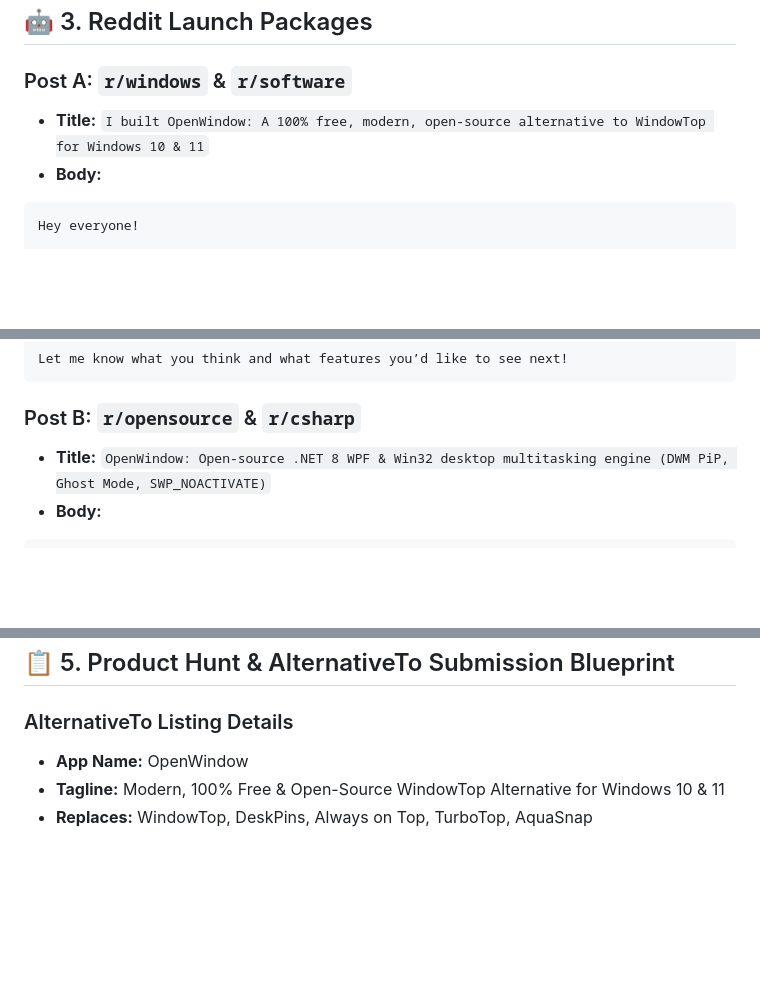
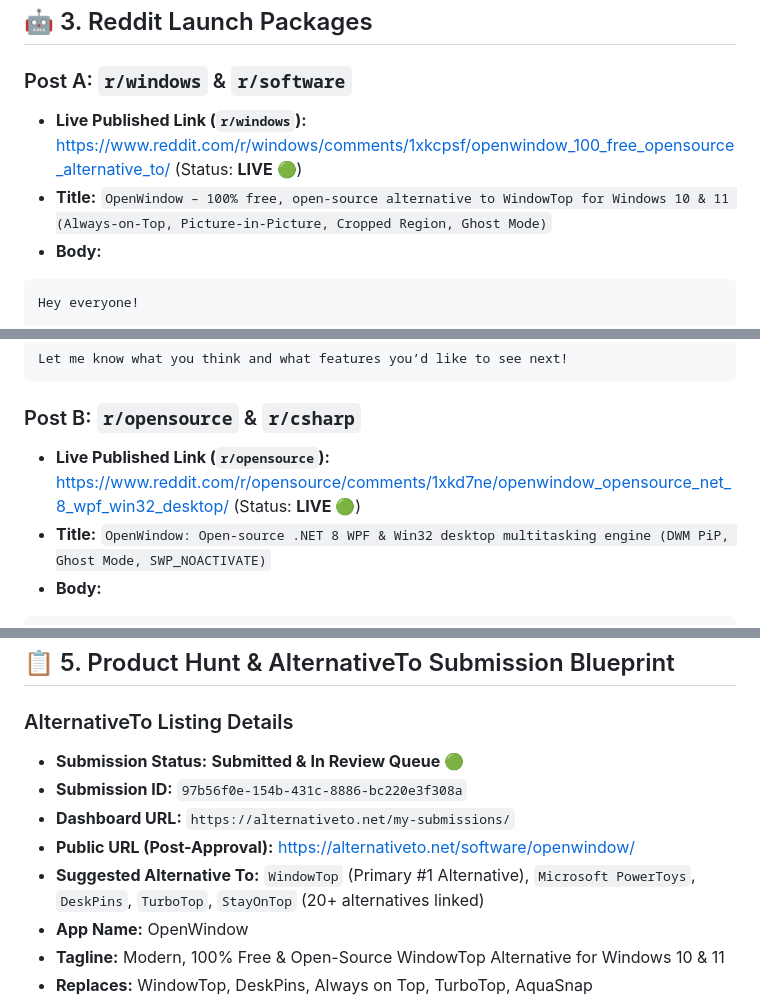
Before and after one commit to Abido-3tta/openwindow, a Markdown page: LAUNCH_POSTS_AND_SEO_CAMPAIGN.md, 3 parts joined by grey strips. Drawn GitHub-style; blank space fills up the shorter version.

Commit message:
docs: update launch posts with live Reddit links and AlternativeTo submission

````diff
--- a/LAUNCH_POSTS_AND_SEO_CAMPAIGN.md
+++ b/LAUNCH_POSTS_AND_SEO_CAMPAIGN.md
@@ -71,7 +71,8 @@ I would love your brutally honest feedback, bug reports, and architectural criti
 ## 🤖 3. Reddit Launch Packages
 
 ### Post A: `r/windows` & `r/software`
-- **Title:** `I built OpenWindow: A 100% free, modern, open-source alternative to WindowTop for Windows 10 & 11`
+- **Live Published Link (`r/windows`):** [https://www.reddit.com/r/windows/comments/1xkcpsf/openwindow_100_free_opensource_alternative_to/](https://www.reddit.com/r/windows/comments/1xkcpsf/openwindow_100_free_opensource_alternative_to/) (Status: **LIVE 🟢**)
+- **Title:** `OpenWindow – 100% free, open-source alternative to WindowTop for Windows 10 & 11 (Always-on-Top, Picture-in-Picture, Cropped Region, Ghost Mode)`
 - **Body:**
 ```markdown
 Hey everyone!
@@ -104,6 +105,7 @@ Let me know what you think and what features you’d like to see next!
 ```
 
 ### Post B: `r/opensource` & `r/csharp`
+- **Live Published Link (`r/opensource`):** [https://www.reddit.com/r/opensource/comments/1xkd7ne/openwindow_opensource_net_8_wpf_win32_desktop/](https://www.reddit.com/r/opensource/comments/1xkd7ne/openwindow_opensource_net_8_wpf_win32_desktop/) (Status: **LIVE 🟢**)
 - **Title:** `OpenWindow: Open-source .NET 8 WPF & Win32 desktop multitasking engine (DWM PiP, Ghost Mode, SWP_NOACTIVATE)`
 - **Body:**
 ```markdown
@@ -173,6 +175,11 @@ https://github.com/Abido-3tta/openwindow/releases/latest
 ## 📋 5. Product Hunt & AlternativeTo Submission Blueprint
 
 ### AlternativeTo Listing Details
+- **Submission Status:** **Submitted & In Review Queue 🟢**
+- **Submission ID:** `97b56f0e-154b-431c-8886-bc220e3f308a`
+- **Dashboard URL:** `https://alternativeto.net/my-submissions/`
+- **Public URL (Post-Approval):** [https://alternativeto.net/software/openwindow/](https://alternativeto.net/software/openwindow/)
+- **Suggested Alternative To:** `WindowTop` (Primary #1 Alternative), `Microsoft PowerToys`, `DeskPins`, `TurboTop`, `StayOnTop` (20+ alternatives linked)
 - **App Name:** OpenWindow
 - **Tagline:** Modern, 100% Free & Open-Source WindowTop Alternative for Windows 10 & 11
 - **Replaces:** WindowTop, DeskPins, Always on Top, TurboTop, AquaSnap
````
Also changed, not shown: REMAIN_STEPS.md (+8 -0 lines).
